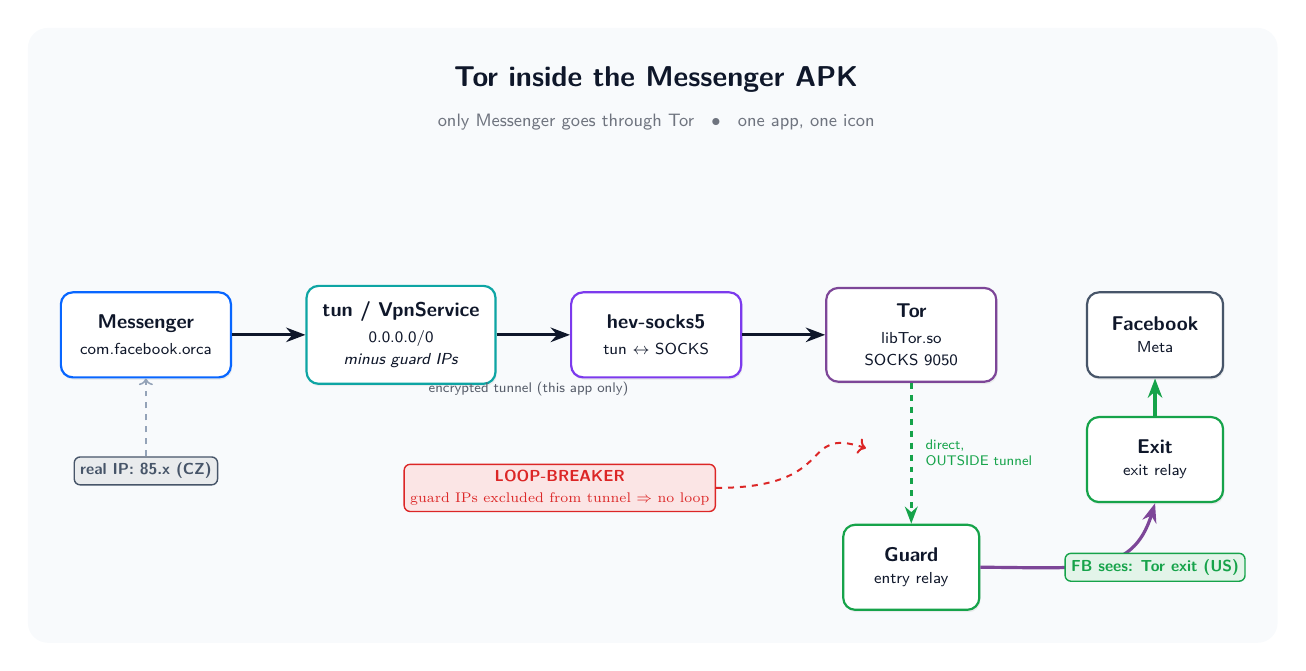
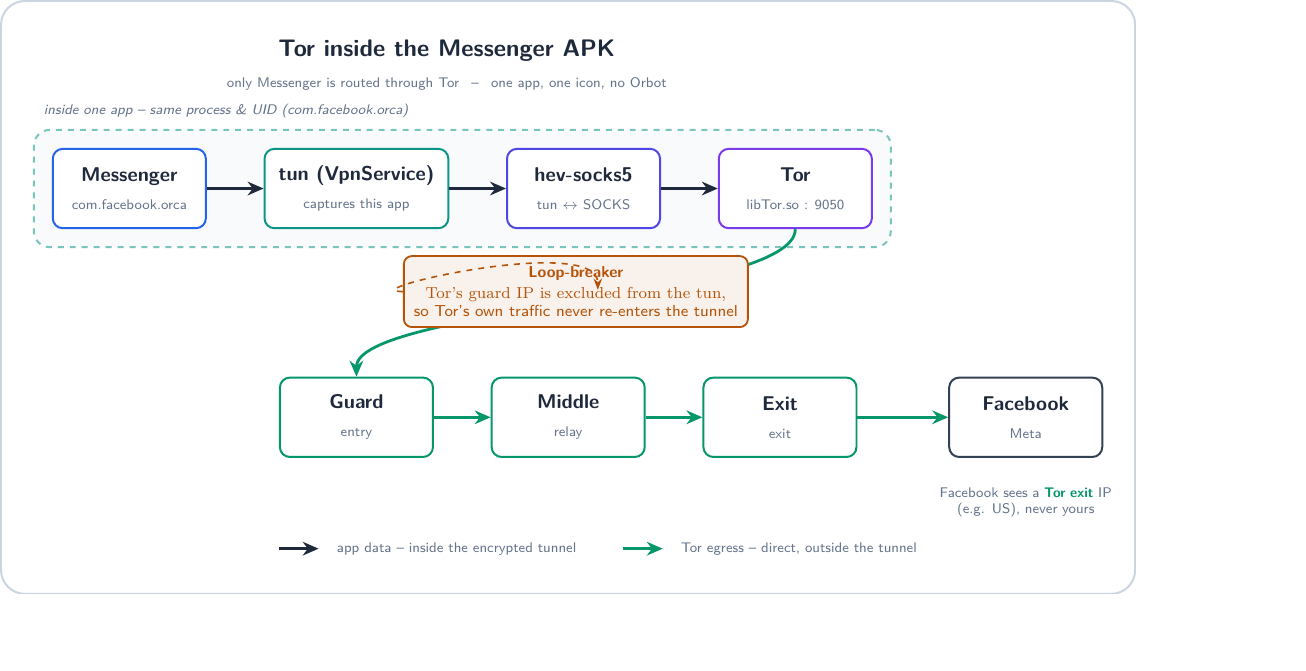
Before and after one commit to junkers4/messengerSlim, a LaTeX figure (tor-inject/docs/architecture.tex): the whole page, the shorter picture padded with empty space. Compiled offline with XeLaTeX.

Commit message:
Redraw TikZ diagrams from scratch (cleaner, professional)
- Restrained cohesive palette; explicit layers so nothing overflows the card.
- architecture: app chain wrapped in a "same process & UID" dashed container to
  motivate the loop-breaker; Tor egress shown as a separate emerald path with a
  clear loop-breaker callout and a legend.
- lifecycle: two-state foreground/background with battery facts strip.

Co-Authored-By: Claude Opus 4.8 <noreply@anthropic.com>

```diff
--- a/tor-inject/docs/architecture.tex
+++ b/tor-inject/docs/architecture.tex
@@ -18,58 +27,75 @@
 \begin{document}
 \begin{tikzpicture}[
   font=\sffamily,
-  box/.style={rounded corners=6pt, draw=#1, line width=1.1pt, fill=cCard,
-              text=cInk, align=center, inner sep=8pt, minimum height=15mm,
-              minimum width=30mm, drop shadow={shadow xshift=0.6pt, shadow yshift=-1.2pt, opacity=0.12}},
-  chip/.style={rounded corners=3pt, fill=#1!12, draw=#1, line width=0.7pt, text=#1,
-               font=\sffamily\footnotesize\bfseries, inner sep=3pt},
-  flow/.style={-{Stealth[length=3.4mm]}, line width=1.6pt, draw=cInk},
-  back/.style={-{Stealth[length=3mm]}, line width=1.3pt, draw=cRelay, dashed},
-  lbl/.style={font=\sffamily\scriptsize, text=cInk!70, align=center},
+  node distance=10mm,
+  box/.style={rounded corners=5pt, draw=#1, line width=1pt, fill=white, text=ink,
+              align=center, inner sep=7pt, minimum width=27mm, minimum height=14mm},
+  sublbl/.style={font=\sffamily\scriptsize, text=sub},
+  data/.style={-{Stealth[length=2.8mm,width=2.4mm]}, line width=1.4pt, draw=ink},
+  egress/.style={-{Stealth[length=2.8mm,width=2.4mm]}, line width=1.4pt, draw=net},
 ]
 
-% --- title ---
-\node[font=\sffamily\Large\bfseries, text=cInk] (title) at (9,4.5)
-  {Tor inside the Messenger APK};
-\node[font=\sffamily\small, text=cInk!60] at (9,3.75)
-  {only Messenger goes through Tor \; $\bullet$ \; one app, one icon};
+% ============ TITLE ============
+\node[font=\sffamily\large\bfseries, text=ink] (h1) {Tor inside the Messenger APK};
+\node[sublbl, below=1pt of h1] (h2)
+  {only Messenger is routed through Tor \, -- \, one app, one icon, no Orbot};
 
-% --- main pipeline nodes ---
-\node[box=cMsg]  (msg) at (0,0)   {\textbf{Messenger}\\[1pt]\footnotesize com.facebook.orca};
-\node[box=cTun]  (tun) at (4.5,0) {\textbf{tun / VpnService}\\[1pt]\footnotesize 0.0.0.0/0 \\[-1pt]\footnotesize \emph{minus guard IPs}};
-\node[box=cHev]  (hev) at (9.0,0) {\textbf{hev-socks5}\\[1pt]\footnotesize tun $\leftrightarrow$ SOCKS};
-\node[box=cTor]  (tor) at (13.5,0){\textbf{Tor}\\[1pt]\footnotesize libTor.so \\[-1pt]\footnotesize SOCKS 9050};
+% ============ ROW 1: inside the app (same UID) ============
+\node[box=app, below=14mm of h1.south, xshift=-56mm] (msg) {\hd{Messenger}\\[2pt]\subt{com.facebook.orca}};
+\node[box=vpn, right=of msg] (tun) {\hd{tun (VpnService)}\\[2pt]\subt{captures this app}};
+\node[box=hev, right=of tun] (hev) {\hd{hev-socks5}\\[2pt]\subt{tun $\leftrightarrow$ SOCKS}};
+\node[box=tor, right=of hev] (tor) {\hd{Tor}\\[2pt]\subt{libTor.so : 9050}};
 
-\node[box=cRelay, minimum width=24mm] (guard) at (13.5,-4.1) {\textbf{Guard}\\[-1pt]\footnotesize entry relay};
-\node[box=cRelay, minimum width=24mm] (exit)  at (17.8,-2.2) {\textbf{Exit}\\[-1pt]\footnotesize exit relay};
-\node[box=cFb,   minimum width=24mm] (fb)    at (17.8,0)    {\textbf{Facebook}\\[-1pt]\footnotesize Meta};
+\draw[data] (msg) -- (tun);
+\draw[data] (tun) -- (hev);
+\draw[data] (hev) -- (tor);
 
-% --- forward flow (app -> tunnel -> Tor) ---
-\draw[flow] (msg) -- (tun);
-\draw[flow] (tun) -- (hev);
-\draw[flow] (hev) -- (tor);
+% dashed container: same process / same UID
+\begin{pgfonlayer}{bg}
+  \node[draw=vpn!55, dashed, line width=1pt, rounded corners=8pt, fill=card,
+        inner sep=9pt, fit=(msg)(tun)(hev)(tor)] (appbox) {};
+\end{pgfonlayer}
+\node[font=\sffamily\scriptsize\itshape, text=sub, anchor=south west]
+  at ([xshift=2pt,yshift=2pt]appbox.north west)
+  {inside one app -- same process \& UID (com.facebook.orca)};
 
-% --- Tor -> guard: BYPASS the tunnel (guard IPs excluded) = loop-breaker ---
-\draw[back, line width=1.7pt] (tor.south) -- (guard.north)
-  node[midway, right=3pt, lbl, text=cRelay, align=left]{direct,\\OUTSIDE tunnel};
-\draw[flow, draw=cTor] (guard.east) .. controls +(1.8,0) and +(-0.4,-1.3) .. (exit.south);
-\draw[flow, draw=cRelay] (exit) -- (fb);
+% ============ ROW 2: Tor network -> Facebook ============
+\node[box=net, below=26mm of tun] (guard) {\hd{Guard}\\[2pt]\subt{entry}};
+\node[box=net, right=of guard]     (relay) {\hd{Middle}\\[2pt]\subt{relay}};
+\node[box=net, right=of relay]     (exit)  {\hd{Exit}\\[2pt]\subt{exit}};
+\node[box=fb,  right=16mm of exit] (face)  {\hd{Facebook}\\[2pt]\subt{Meta}};
 
-% --- flow label under tunnel ---
-\node[lbl] at (6.75,-0.95) {encrypted tunnel (this app only)};
+% Tor egress: Tor -> guard (curves down on the left of the network row)
+\draw[egress] (tor.south) .. controls +(0,-12mm) and +(0,12mm) .. (guard.north);
+\draw[egress] (guard) -- (relay);
+\draw[egress] (relay) -- (exit);
+\draw[egress] (exit) -- (face);
 
-% --- loop-breaker callout ---
-\node[chip=cDanger, align=center] (lb) at (7.3,-2.7)
-  {LOOP-BREAKER\\[1pt]\normalfont\scriptsize guard IPs excluded from tunnel $\Rightarrow$ no loop};
-\draw[->, cDanger, line width=1pt, dashed] (lb.east) .. controls +(2.2,0) and +(-1.2,0.4) .. (12.7,-2.0);
+% loop-breaker callout, placed clearly in the open middle area
+\node[rounded corners=4pt, draw=warn, line width=0.9pt, fill=warn!8, text=warn,
+      align=center, font=\sffamily\footnotesize, inner sep=5pt]
+      (lb) at ($(hev)!0.5!(relay) + (0,2mm)$)
+  {\bfseries Loop-breaker\\[1pt]\normalfont Tor's guard IP is excluded from the tun,\\
+   so Tor's own traffic never re-enters the tunnel};
+\draw[-{Stealth[length=2mm]}, warn, line width=0.8pt, dashed]
+  (lb.west) .. controls +(-10mm,0) and +(0,10mm) .. ($(tor.south)!0.45!(guard.north)+(0,1mm)$);
 
-% --- IP proof chips ---
-\node[chip=cFb]   (realip) at (0,-2.4) {real IP: 85.x (CZ)};
-\node[chip=cRelay](torip)  at (17.8,-4.1){FB sees: Tor exit (US)};
-\draw[->, cLine, line width=0.8pt, dashed] (realip) -- (msg);
+% caption under Facebook
+\node[sublbl, below=4mm of face, align=center, text width=36mm]
+  {Facebook sees a \textbf{\color{net}Tor exit} IP\\ (e.g. US), never yours};
 
-\begin{scope}[on background layer]
-  \node[fill=cBg, rounded corners=10pt, fit=(title)(msg)(tun)(hev)(tor)(guard)(exit)(fb)(realip)(torip)(lb), inner sep=16pt] {};
-\end{scope}
+% ============ legend ============
+\node[sublbl, anchor=west] (lgAt) at ($(guard.south west)+(9mm,-16mm)$)
+  {app data -- inside the encrypted tunnel};
+\draw[data] ([xshift=-9mm]lgAt.west) -- ([xshift=-2mm]lgAt.west);
+\node[sublbl, anchor=west] (lgBt) at ($(lgAt.east)+(16mm,0)$)
+  {Tor egress -- direct, outside the tunnel};
+\draw[egress] ([xshift=-9mm]lgBt.west) -- ([xshift=-2mm]lgBt.west);
+
+% ============ background card ============
+\begin{pgfonlayer}{bg2}
+  \node[fill=page, draw=line, line width=1pt, rounded corners=12pt,
+        fit=(h1)(h2)(appbox)(guard)(relay)(exit)(face)(lb)(lgAt)(lgBt), inner sep=16pt] {};
+\end{pgfonlayer}
 \end{tikzpicture}
 \end{document}
```
Also changed, not shown: tor-inject/docs/lifecycle.tex (+44 -35 lines), tor-inject/docs/architecture.png, tor-inject/docs/lifecycle.png, tor-inject/docs/architecture.tex (35 more changed lines).
